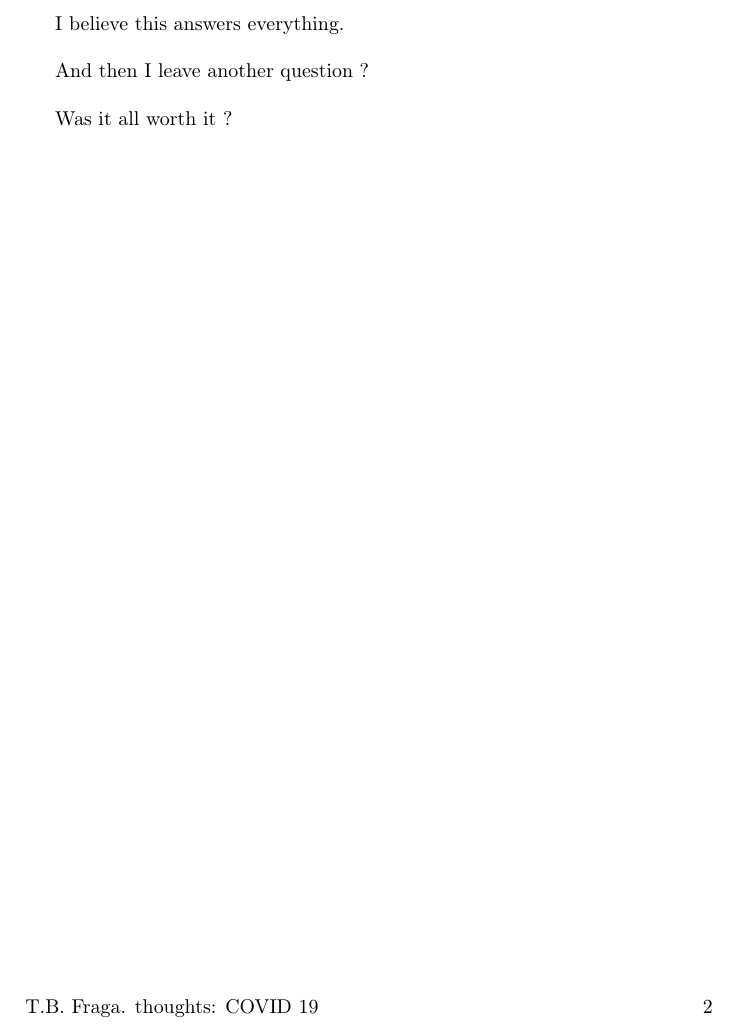
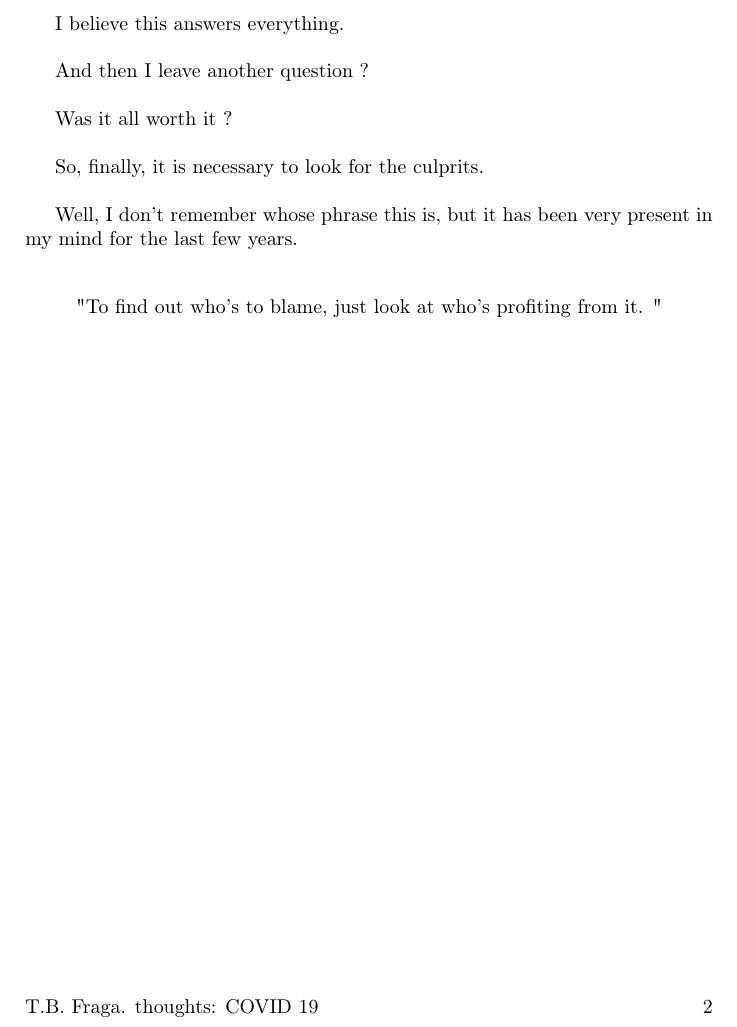
Before and after one commit to tbfraga/thoughts, a LaTeX book (COVID19.tex): part of page 2 of 2, cut so that both start at the same text. Compiled offline with pdfLaTeX.

Commit message:
COVID 19

```diff
--- a/COVID19.tex
+++ b/COVID19.tex
@@ -126,4 +126,14 @@ And then I leave another question ? \\
 
 Was it all worth it ? \\
 
+So, finally, it is necessary to look for the culprits.\\
+
+
+Well, I don't remember whose phrase this is, but it has been very present in my mind for the last few years. \\
+
+
+\center " To find out who's to blame, just look at who's profiting from it. "
+
+
+
 \end{document}
```
Also changed, not shown: COVID19.pdf.
